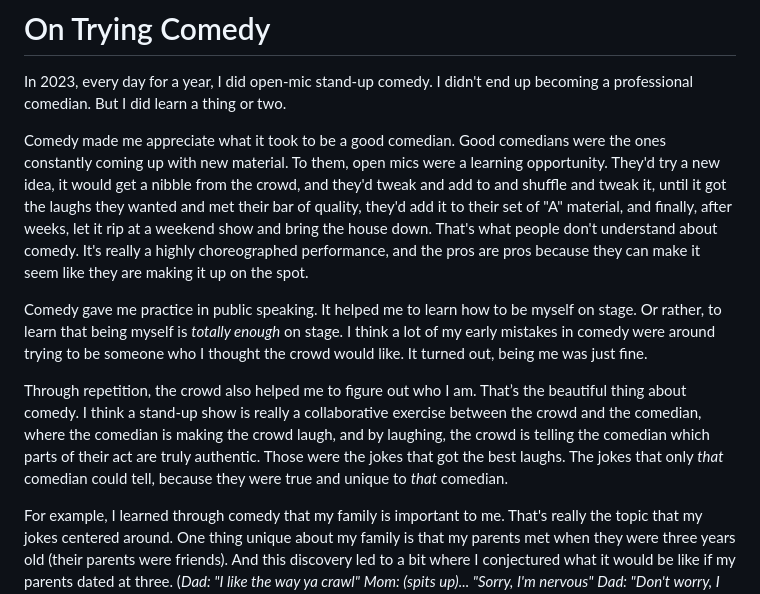
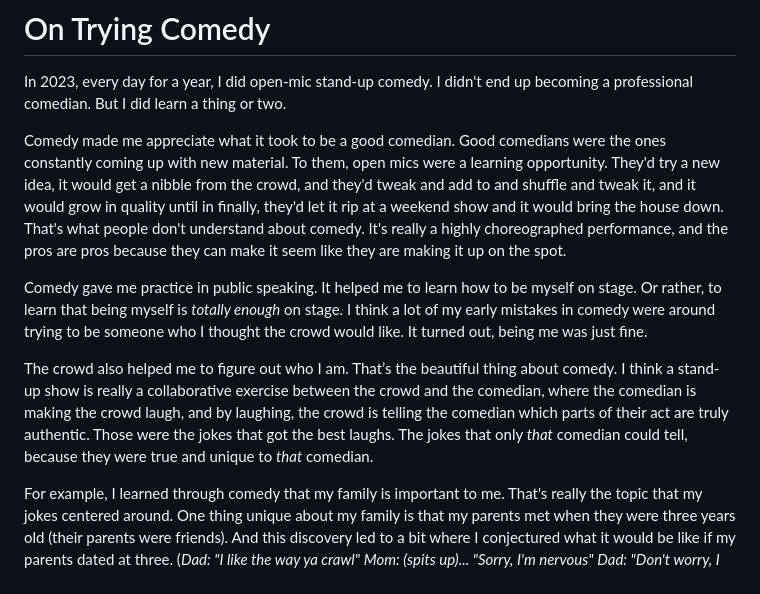
Before and after one commit to dhvogel/dhvogel.github.io, a Markdown page: essays/on-trying-comedy/on-trying-comedy.md, the part around the change. GitHub-like rendering.

Commit message:
Update on-trying-comedy essay

```diff
--- a/essays/on-trying-comedy/on-trying-comedy.md
+++ b/essays/on-trying-comedy/on-trying-comedy.md
@@ -2,11 +2,11 @@
 
 In 2023, every day for a year, I did open-mic stand-up comedy. I didn't end up becoming a professional comedian. But I did learn a thing or two.
 
-Comedy made me appreciate what it took to be a good comedian. Good comedians were the ones constantly coming up with new material. To them, open mics were a learning opportunity. They'd try a new idea, it would get a nibble from the crowd, and they'd tweak and add to and shuffle and tweak it, until it got the laughs they wanted and met their bar of quality, they'd add it to their set of "A" material, and finally, after weeks, let it rip at a weekend show and bring the house down. That's what people don't understand about comedy. It's really a highly choreographed performance, and the pros are pros because they can make it seem like they are making it up on the spot.
+Comedy made me appreciate what it took to be a good comedian. Good comedians were the ones constantly coming up with new material. To them, open mics were a learning opportunity. They'd try a new idea, it would get a nibble from the crowd, and they'd tweak and add to and shuffle and tweak it, and it would grow in quality until in finally, they'd let it rip at a weekend show and it would bring the house down. That's what people don't understand about comedy. It's really a highly choreographed performance, and the pros are pros because they can make it seem like they are making it up on the spot.
 
 Comedy gave me practice in public speaking. It helped me to learn how to be myself on stage. Or rather, to learn that being myself is *totally enough* on stage. I think a lot of my early mistakes in comedy were around trying to be someone who I thought the crowd would like. It turned out, being me was just fine.
 
-Through repetition, the crowd also helped me to figure out who I am. That’s the beautiful thing about comedy. I think a stand-up show is really a collaborative exercise between the crowd and the comedian, where the comedian is making the crowd laugh, and by laughing, the crowd is telling the comedian which parts of their act are truly authentic. Those were the jokes that got the best laughs. The jokes that only *that* comedian could tell, because they were true and unique to *that* comedian.
+The crowd also helped me to figure out who I am. That’s the beautiful thing about comedy. I think a stand-up show is really a collaborative exercise between the crowd and the comedian, where the comedian is making the crowd laugh, and by laughing, the crowd is telling the comedian which parts of their act are truly authentic. Those were the jokes that got the best laughs. The jokes that only *that* comedian could tell, because they were true and unique to *that* comedian.
 
 For example, I learned through comedy that my family is important to me. That's really the topic that my jokes centered around. One thing unique about my family is that my parents met when they were three years old (their parents were friends). And this discovery led to a bit where I conjectured what it would be like if my parents dated at three. (*Dad: "I like the way ya crawl"* *Mom: (spits up)... "Sorry, I'm nervous"* *Dad: "Don't worry, I got a towel back at my crib"*). I had knee slappers like that. A far cry from the macho man that I was playing at the beginning, who was telling jokes that I won't repeat.
 
```
